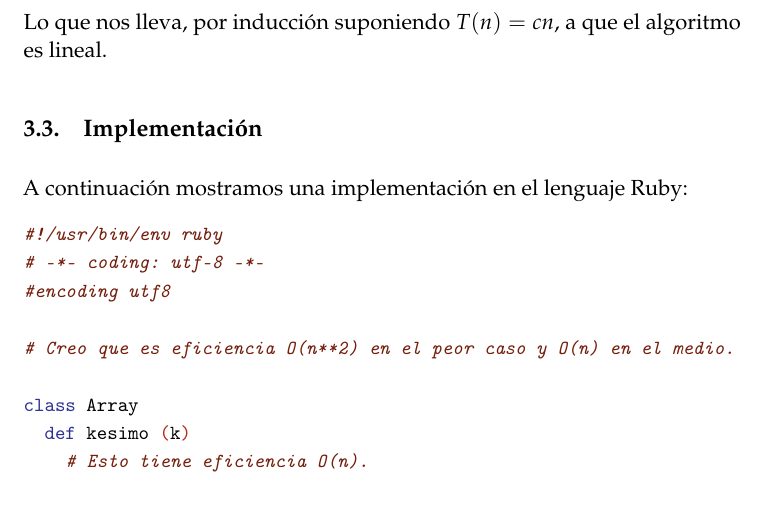
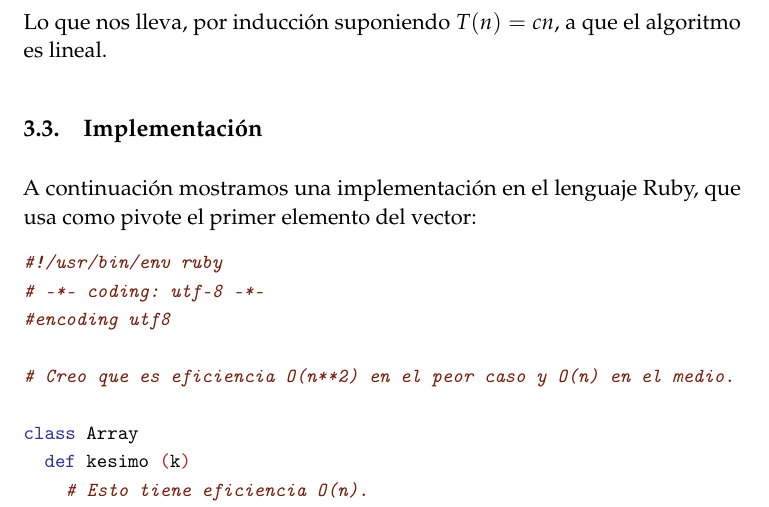
Before and after one commit to JCEntrena/Divide-y-Venceras, a LaTeX paper (tex/memoria.tex): part of page 11 of 23, cut so that both start at the same text. Compiled offline with pdfLaTeX.

Commit message:
Aclarando algoritmos.

```diff
--- a/tex/memoria.tex
+++ b/tex/memoria.tex
@@ -385,7 +385,7 @@ A continuación, una implementación en Python:
       Lo que nos lleva, por inducción suponiendo $T(n) = cn$, a que el algoritmo es lineal.
 
 \subsection{Implementación}
-A continuación mostramos una implementación en el lenguaje Ruby:
+A continuación mostramos una implementación en el lenguaje Ruby, que usa como pivote el primer elemento del vector:
 
 \small
 \texttt{\input{kesimomenor2.tex}}
```
Also changed, not shown: makefile, tex/memoria.tex (2 more changed lines).
